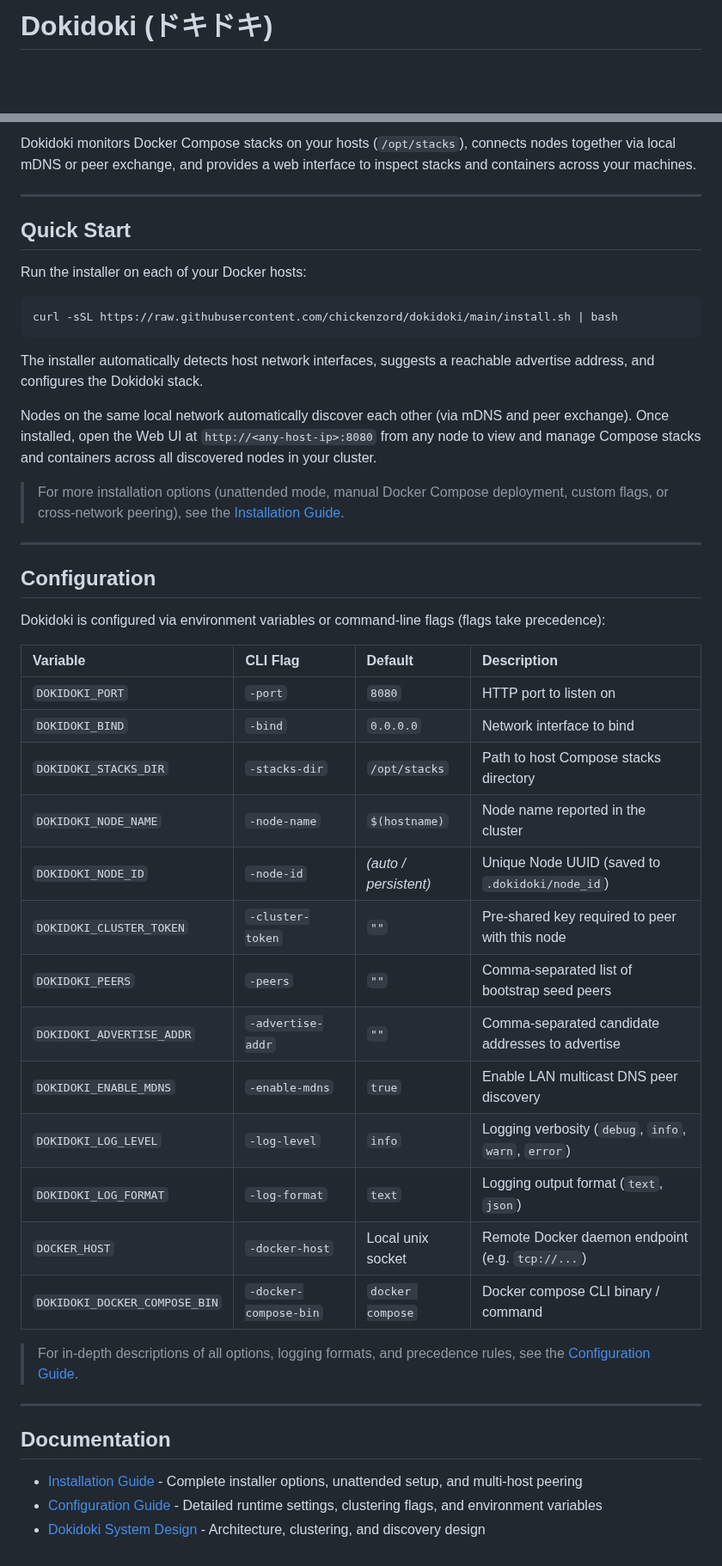
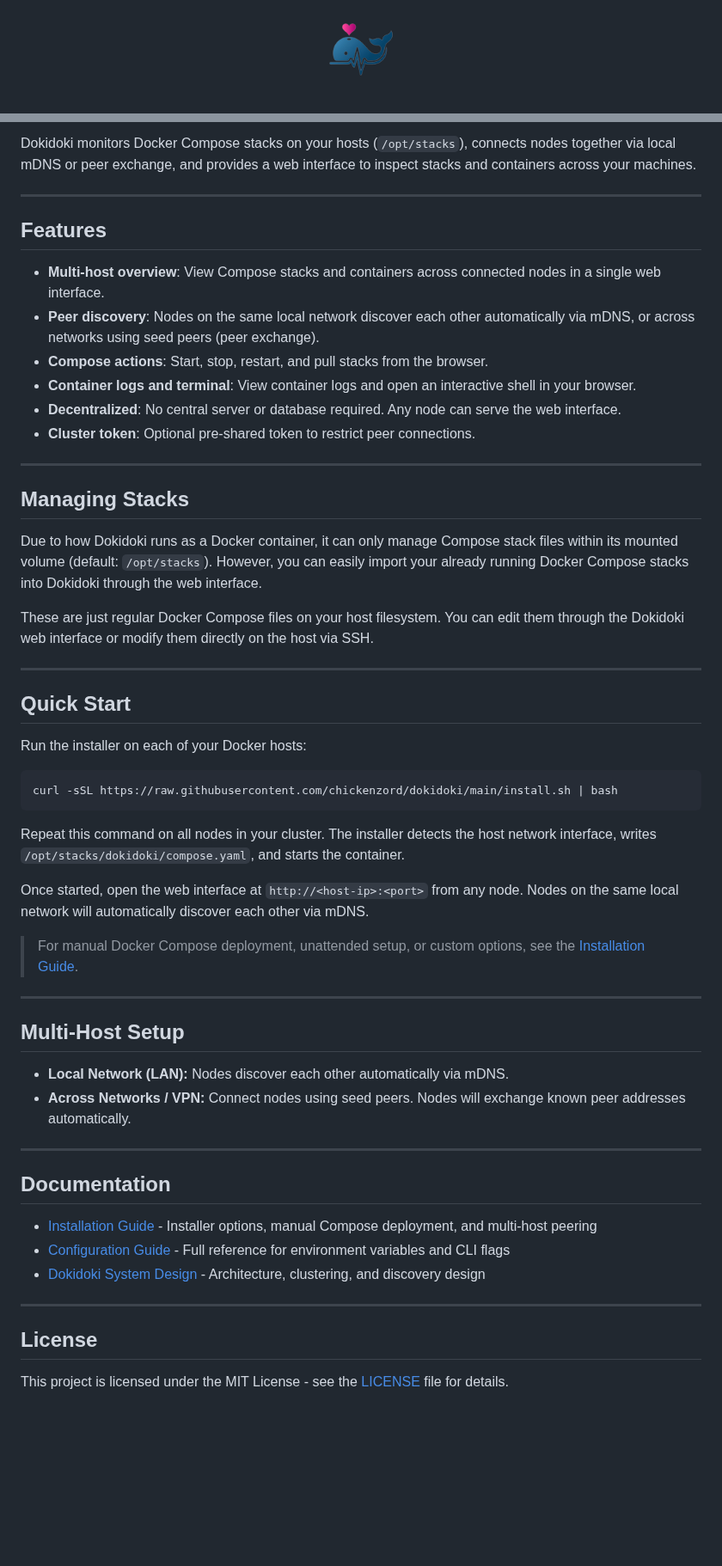
Before and after one commit to chickenzord/dokidoki, a Markdown page: README.md, 2 parts joined by grey strips. Shown at 86% size. Rendered like a GitHub page; pictures changed too: docs/assets/dokidoki_t_128.png (added); blank space fills up the shorter version.

Commit message:
docs: restructure landing page, configuration guide, and system design

````diff
--- a/README.md
+++ b/README.md
@@ -1,2 +1,4 @@
-# Dokidoki (ドキドキ)
+<p align="center">
+  <img src="docs/assets/dokidoki_t_128.png" alt="Dokidoki" width="96" height="96" />
+</p>
 
@@ -4,5 +17,24 @@ Docker Compose manager for multiple hosts.
 
 Dokidoki monitors Docker Compose stacks on your hosts (`/opt/stacks`), connects nodes together via local mDNS or peer exchange, and provides a web interface to inspect stacks and containers across your machines.
+
+---
+
+## Features
+
+* **Multi-host overview**: View Compose stacks and containers across connected nodes in a single web interface.
+* **Peer discovery**: Nodes on the same local network discover each other automatically via mDNS, or across networks using seed peers (peer exchange).
+* **Compose actions**: Start, stop, restart, and pull stacks from the browser.
+* **Container logs and terminal**: View container logs and open an interactive shell in your browser.
+* **Decentralized**: No central server or database required. Any node can serve the web interface.
+* **Cluster token**: Optional pre-shared token to restrict peer connections.
+
+---
+
+## Managing Stacks
+
+Due to how Dokidoki runs as a Docker container, it can only manage Compose stack files within its mounted volume (default: `/opt/stacks`). However, you can easily import your already running Docker Compose stacks into Dokidoki through the web interface.
+
+These are just regular Docker Compose files on your host filesystem. You can edit them through the Dokidoki web interface or modify them directly on the host via SSH.
 
 ---
 
@@ -14,40 +46,29 @@ Run the installer on each of your Docker hosts:
 curl -sSL https://raw.githubusercontent.com/chickenzord/dokidoki/main/install.sh | bash
 ```
 
-The installer automatically detects host network interfaces, suggests a reachable advertise address, and configures the Dokidoki stack.
+Repeat this command on all nodes in your cluster. The installer detects the host network interface, writes `/opt/stacks/dokidoki/compose.yaml`, and starts the container.
 
-Nodes on the same local network automatically discover each other (via mDNS and peer exchange). Once installed, open the Web UI at `http://<any-host-ip>:8080` from any node to view and manage Compose stacks and containers across all discovered nodes in your cluster.
+Once started, open the web interface at `http://<host-ip>:<port>` from any node. Nodes on the same local network will automatically discover each other via mDNS.
 
-> For more installation options (unattended mode, manual Docker Compose deployment, custom flags, or cross-network peering), see the [Installation Guide](docs/user/install.md).
+> For manual Docker Compose deployment, unattended setup, or custom options, see the [Installation Guide](docs/user/install.md).
 
 ---
 
-## Configuration
+## Multi-Host Setup
 
-Dokidoki is configured via environment variables or command-line flags (flags take precedence):
-
-| Variable | CLI Flag | Default | Description |
-| :--- | :--- | :--- | :--- |
-| `DOKIDOKI_PORT` | `-port` | `8080` | HTTP port to listen on |
-| `DOKIDOKI_BIND` | `-bind` | `0.0.0.0` | Network interface to bind |
-| `DOKIDOKI_STACKS_DIR` | `-stacks-dir` | `/opt/stacks` | Path to host Compose stacks directory |
-| `DOKIDOKI_NODE_NAME` | `-node-name` | `$(hostname)` | Node name reported in the cluster |
-| `DOKIDOKI_NODE_ID` | `-node-id` | _(auto / persistent)_ | Unique Node UUID (saved to `.dokidoki/node_id`) |
-| `DOKIDOKI_CLUSTER_TOKEN` | `-cluster-token` | `""` | Pre-shared key required to peer with this node |
-| `DOKIDOKI_PEERS` | `-peers` | `""` | Comma-separated list of bootstrap seed peers |
-| `DOKIDOKI_ADVERTISE_ADDR` | `-advertise-addr`| `""` | Comma-separated candidate addresses to advertise |
-| `DOKIDOKI_ENABLE_MDNS` | `-enable-mdns` | `true` | Enable LAN multicast DNS peer discovery |
-| `DOKIDOKI_LOG_LEVEL` | `-log-level` | `info` | Logging verbosity (`debug`, `info`, `warn`, `error`) |
-| `DOKIDOKI_LOG_FORMAT` | `-log-format` | `text` | Logging output format (`text`, `json`) |
-| `DOCKER_HOST` | `-docker-host` | Local unix socket | Remote Docker daemon endpoint (e.g. `tcp://...`) |
-| `DOKIDOKI_DOCKER_COMPOSE_BIN` | `-docker-compose-bin` | `docker compose` | Docker compose CLI binary / command |
-
-> For in-depth descriptions of all options, logging formats, and precedence rules, see the [Configuration Guide](docs/user/configuration.md).
+* **Local Network (LAN):** Nodes discover each other automatically via mDNS.
+* **Across Networks / VPN:** Connect nodes using seed peers. Nodes will exchange known peer addresses automatically.
 
 ---
 
 ## Documentation
 
-* [Installation Guide](docs/user/install.md) - Complete installer options, unattended setup, and multi-host peering
-* [Configuration Guide](docs/user/configuration.md) - Detailed runtime settings, clustering flags, and environment variables
+* [Installation Guide](docs/user/install.md) - Installer options, manual Compose deployment, and multi-host peering
+* [Configuration Guide](docs/user/configuration.md) - Full reference for environment variables and CLI flags
 * [Dokidoki System Design](docs/design/system_design.md) - Architecture, clustering, and discovery design
+
+---
+
+## License
+
+This project is licensed under the MIT License - see the [LICENSE](LICENSE) file for details.
````
Also changed, not shown: other parts of README.md (+12 -1 lines), docs/design/system_design.md (+65 -62 lines), docs/user/configuration.md (+13 -0 lines).
